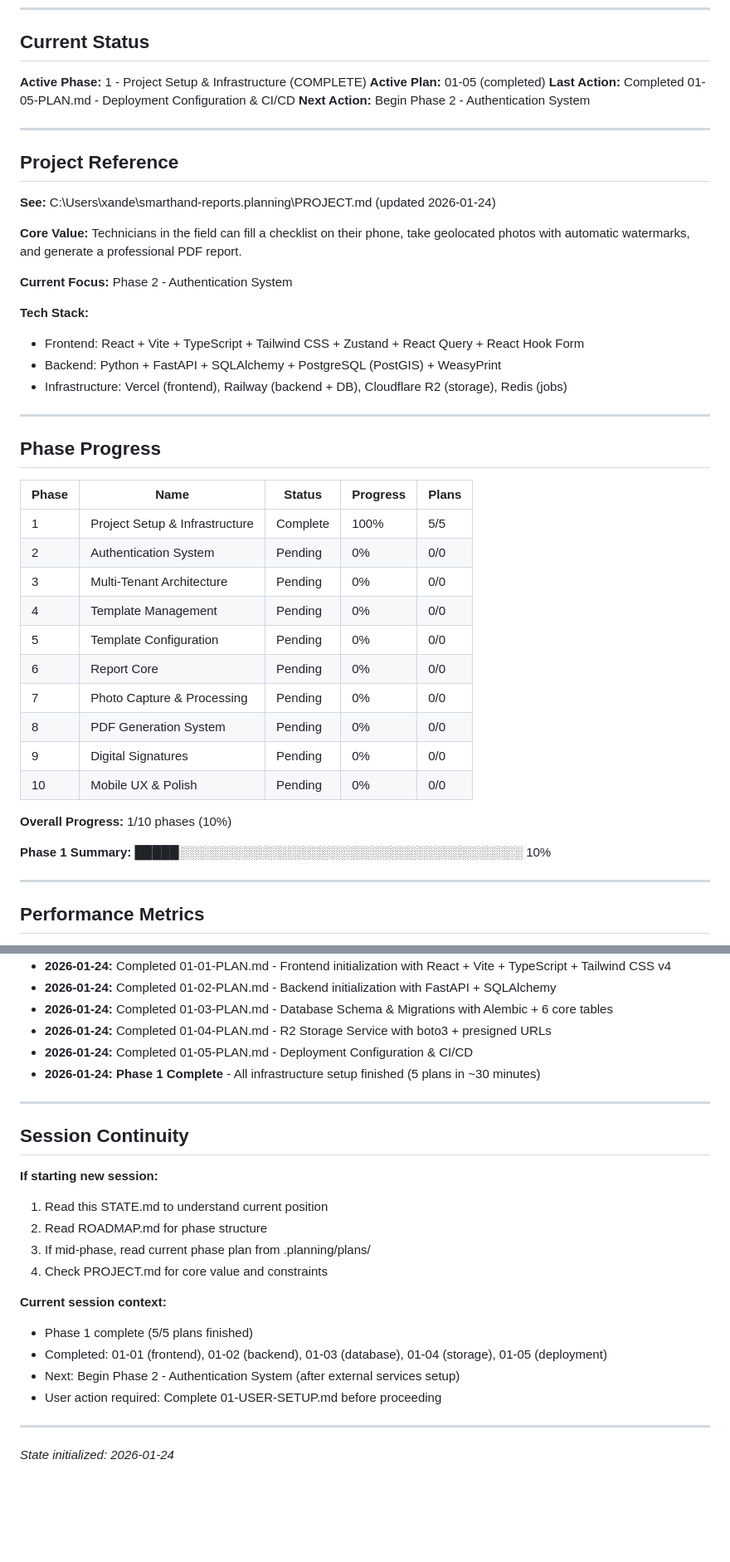
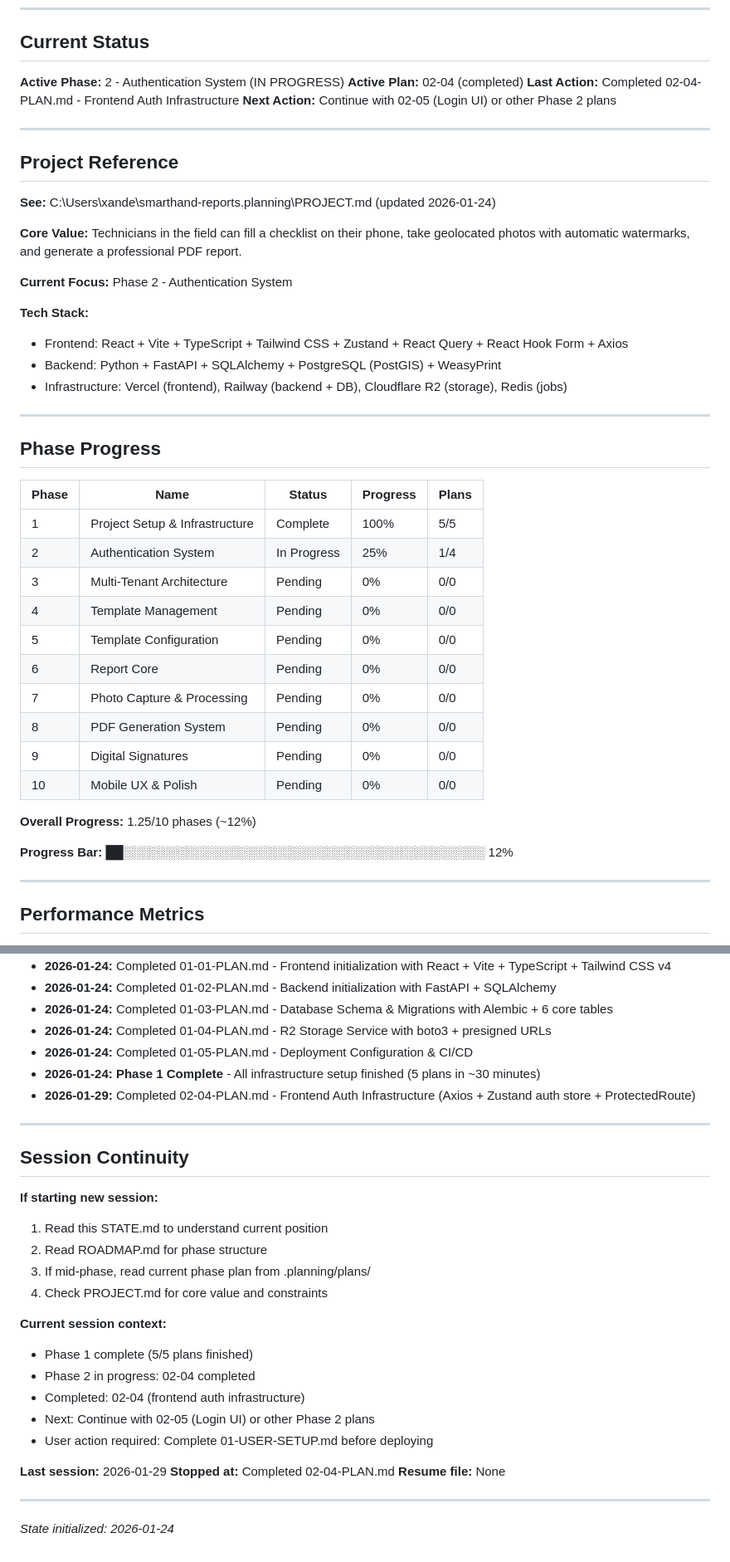
Before and after one commit to alecont1/relatorios, a Markdown page: .planning/STATE.md, 2 parts joined by grey strips. Shown at 83% size. Drawn GitHub-style; blank space fills up the shorter version.

Commit message:
docs(02-04): complete Frontend Auth Infrastructure plan
Tasks completed: 3/3
- Add Axios and Lucide icons, create types
- Create Axios instance with interceptors
- Create Zustand auth store and ProtectedRoute

SUMMARY: .planning/phases/02-authentication-system/02-04-SUMMARY.md

```diff
--- a/.planning/STATE.md
+++ b/.planning/STATE.md
@@ -6,10 +6,10 @@
 
 ## Current Status
 
-**Active Phase:** 1 - Project Setup & Infrastructure (COMPLETE)
-**Active Plan:** 01-05 (completed)
-**Last Action:** Completed 01-05-PLAN.md - Deployment Configuration & CI/CD
-**Next Action:** Begin Phase 2 - Authentication System
+**Active Phase:** 2 - Authentication System (IN PROGRESS)
+**Active Plan:** 02-04 (completed)
+**Last Action:** Completed 02-04-PLAN.md - Frontend Auth Infrastructure
+**Next Action:** Continue with 02-05 (Login UI) or other Phase 2 plans
 
 ---
 
@@ -22,7 +22,7 @@
 **Current Focus:** Phase 2 - Authentication System
 
 **Tech Stack:**
-- Frontend: React + Vite + TypeScript + Tailwind CSS + Zustand + React Query + React Hook Form
+- Frontend: React + Vite + TypeScript + Tailwind CSS + Zustand + React Query + React Hook Form + Axios
 - Backend: Python + FastAPI + SQLAlchemy + PostgreSQL (PostGIS) + WeasyPrint
 - Infrastructure: Vercel (frontend), Railway (backend + DB), Cloudflare R2 (storage), Redis (jobs)
 
@@ -33,7 +33,7 @@
 | Phase | Name | Status | Progress | Plans |
 |-------|------|--------|----------|-------|
 | 1 | Project Setup & Infrastructure | Complete | 100% | 5/5 |
-| 2 | Authentication System | Pending | 0% | 0/0 |
+| 2 | Authentication System | In Progress | 25% | 1/4 |
 | 3 | Multi-Tenant Architecture | Pending | 0% | 0/0 |
 | 4 | Template Management | Pending | 0% | 0/0 |
 | 5 | Template Configuration | Pending | 0% | 0/0 |
@@ -43,10 +43,10 @@
 | 9 | Digital Signatures | Pending | 0% | 0/0 |
 | 10 | Mobile UX & Polish | Pending | 0% | 0/0 |
 
-**Overall Progress:** 1/10 phases (10%)
+**Overall Progress:** 1.25/10 phases (~12%)
 
-**Phase 1 Summary:**
-█████░░░░░░░░░░░░░░░░░░░░░░░░░░░░░░░░░░░░░░░ 10%
+**Progress Bar:**
+██░░░░░░░░░░░░░░░░░░░░░░░░░░░░░░░░░░░░░░░░░ 12%
 
 ---
 
@@ -117,6 +122,7 @@
 - **2026-01-24:** Completed 01-04-PLAN.md - R2 Storage Service with boto3 + presigned URLs
 - **2026-01-24:** Completed 01-05-PLAN.md - Deployment Configuration & CI/CD
 - **2026-01-24:** **Phase 1 Complete** - All infrastructure setup finished (5 plans in ~30 minutes)
+- **2026-01-29:** Completed 02-04-PLAN.md - Frontend Auth Infrastructure (Axios + Zustand auth store + ProtectedRoute)
 
 ---
 
@@ -130,9 +136,14 @@
 
 **Current session context:**
 - Phase 1 complete (5/5 plans finished)
-- Completed: 01-01 (frontend), 01-02 (backend), 01-03 (database), 01-04 (storage), 01-05 (deployment)
-- Next: Begin Phase 2 - Authentication System (after external services setup)
-- User action required: Complete 01-USER-SETUP.md before proceeding
+- Phase 2 in progress: 02-04 completed
+- Completed: 02-04 (frontend auth infrastructure)
+- Next: Continue with 02-05 (Login UI) or other Phase 2 plans
+- User action required: Complete 01-USER-SETUP.md before deploying
+
+**Last session:** 2026-01-29
+**Stopped at:** Completed 02-04-PLAN.md
+**Resume file:** None
 
 ---
 
```
Also changed, not shown: other parts of .planning/STATE.md (+6 -1 lines), 1 other file.
